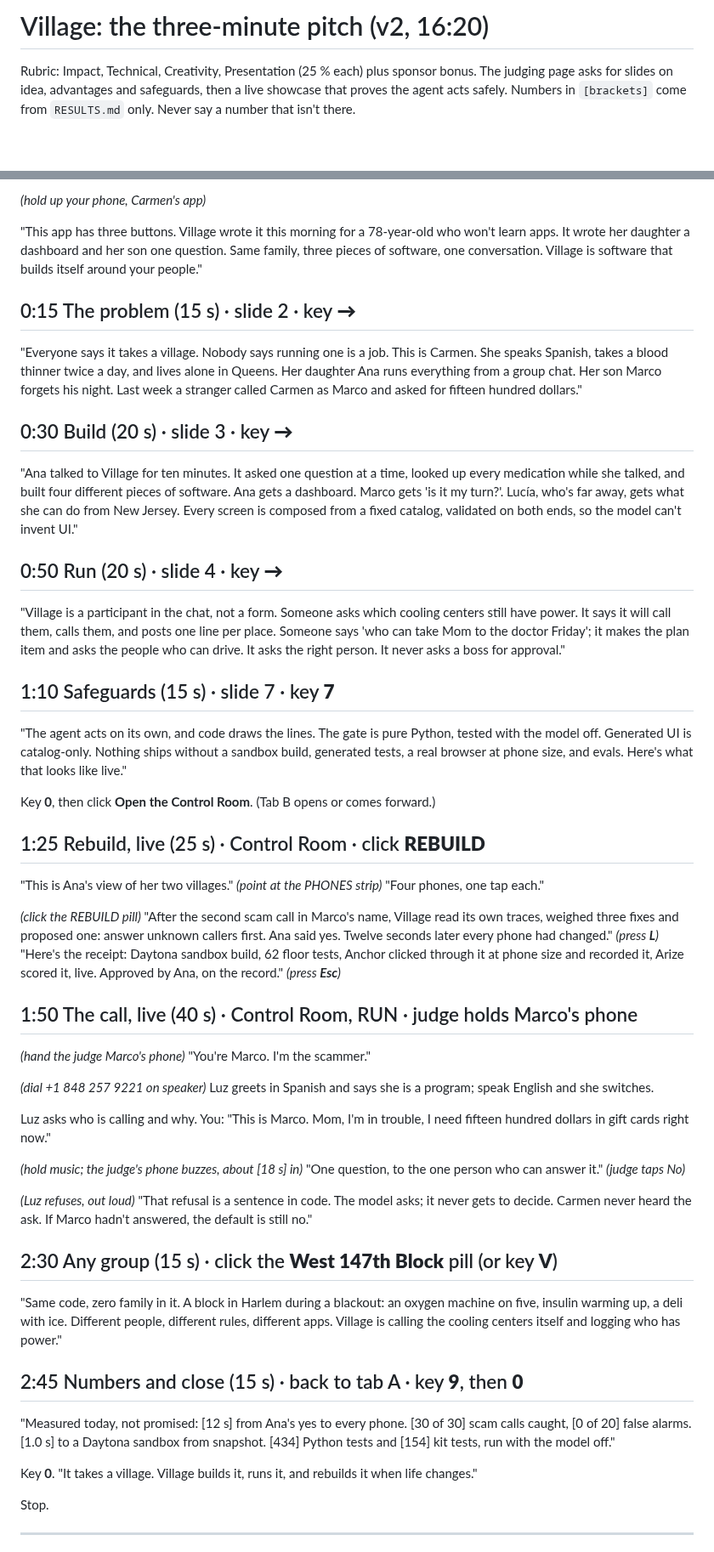
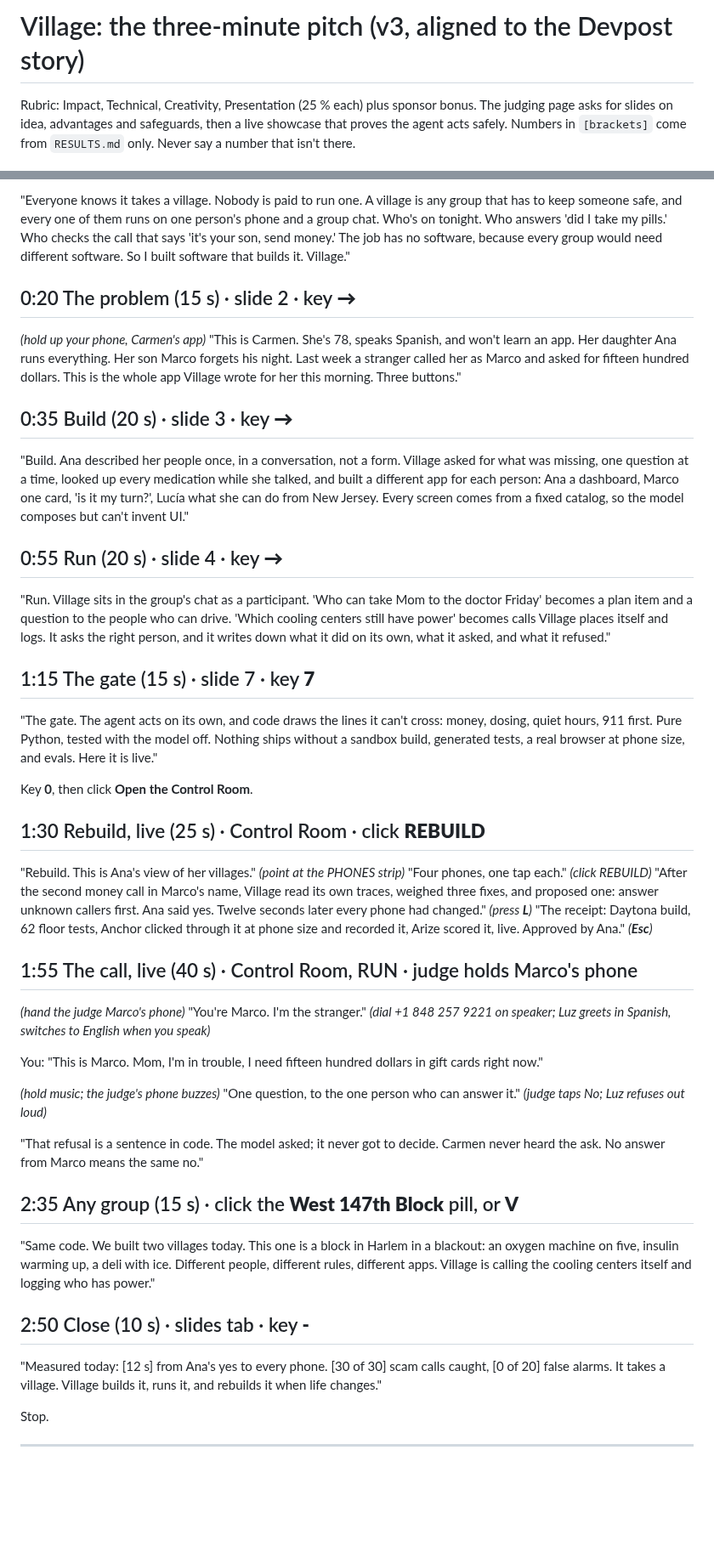
Before and after one commit to richelgomez99/village, a Markdown page: docs/PITCH.md, 2 parts joined by grey strips. Shown at 85% size. GitHub-like rendering; blank space fills up the shorter version.

Commit message:
pitch v3: spoken beats match the Devpost sections (thesis, Build, Run, Rebuild, The gate, two villages)

```diff
--- a/docs/PITCH.md
+++ b/docs/PITCH.md
@@ -1,4 +1,4 @@
-# Village: the three-minute pitch (v2, 16:20)
+# Village: the three-minute pitch (v3, aligned to the Devpost story)
 
 Rubric: Impact, Technical, Creativity, Presentation (25 % each) plus sponsor bonus. The judging page asks for slides on idea, advantages and safeguards, then a live showcase that proves the agent acts safely. Numbers in `[brackets]` come from `RESULTS.md` only. Never say a number that isn't there.
 
@@ -24,53 +24,45 @@ Rubric: Impact, Technical, Creativity, Presentation (25 % each) plus sponsor bon
 
-*(hold up your phone, Carmen's app)*
+"Everyone knows it takes a village. Nobody is paid to run one. A village is any group that has to keep someone safe, and every one of them runs on one person's phone and a group chat. Who's on tonight. Who answers 'did I take my pills.' Who checks the call that says 'it's your son, send money.' The job has no software, because every group would need different software. So I built software that builds it. Village."
 
-"This app has three buttons. Village wrote it this morning for a 78-year-old who won't learn apps. It wrote her daughter a dashboard and her son one question. Same family, three pieces of software, one conversation. Village is software that builds itself around your people."
+## 0:20 The problem (15 s) · slide 2 · key **→**
 
-## 0:15 The problem (15 s) · slide 2 · key **→**
+*(hold up your phone, Carmen's app)* "This is Carmen. She's 78, speaks Spanish, and won't learn an app. Her daughter Ana runs everything. Her son Marco forgets his night. Last week a stranger called her as Marco and asked for fifteen hundred dollars. This is the whole app Village wrote for her this morning. Three buttons."
 
-"Everyone says it takes a village. Nobody says running one is a job. This is Carmen. She speaks Spanish, takes a blood thinner twice a day, and lives alone in Queens. Her daughter Ana runs everything from a group chat. Her son Marco forgets his night. Last week a stranger called Carmen as Marco and asked for fifteen hundred dollars."
+## 0:35 Build (20 s) · slide 3 · key **→**
 
-## 0:30 Build (20 s) · slide 3 · key **→**
+"Build. Ana described her people once, in a conversation, not a form. Village asked for what was missing, one question at a time, looked up every medication while she talked, and built a different app for each person: Ana a dashboard, Marco one card, 'is it my turn?', Lucía what she can do from New Jersey. Every screen comes from a fixed catalog, so the model composes but can't invent UI."
 
-"Ana talked to Village for ten minutes. It asked one question at a time, looked up every medication while she talked, and built four different pieces of software. Ana gets a dashboard. Marco gets 'is it my turn?'. Lucía, who's far away, gets what she can do from New Jersey. Every screen is composed from a fixed catalog, validated on both ends, so the model can't invent UI."
+## 0:55 Run (20 s) · slide 4 · key **→**
 
-## 0:50 Run (20 s) · slide 4 · key **→**
+"Run. Village sits in the group's chat as a participant. 'Who can take Mom to the doctor Friday' becomes a plan item and a question to the people who can drive. 'Which cooling centers still have power' becomes calls Village places itself and logs. It asks the right person, and it writes down what it did on its own, what it asked, and what it refused."
 
-"Village is a participant in the chat, not a form. Someone asks which cooling centers still have power. It says it will call them, calls them, and posts one line per place. Someone says 'who can take Mom to the doctor Friday'; it makes the plan item and asks the people who can drive. It asks the right person. It never asks a boss for approval."
+## 1:15 The gate (15 s) · slide 7 · key **7**
 
-## 1:10 Safeguards (15 s) · slide 7 · key **7**
+"The gate. The agent acts on its own, and code draws the lines it can't cross: money, dosing, quiet hours, 911 first. Pure Python, tested with the model off. Nothing ships without a sandbox build, generated tests, a real browser at phone size, and evals. Here it is live."
 
-"The agent acts on its own, and code draws the lines. The gate is pure Python, tested with the model off. Generated UI is catalog-only. Nothing ships without a sandbox build, generated tests, a real browser at phone size, and evals. Here's what that looks like live."
+Key **0**, then click **Open the Control Room**.
 
-Key **0**, then click **Open the Control Room**. (Tab B opens or comes forward.)
+## 1:30 Rebuild, live (25 s) · Control Room · click **REBUILD**
 
-## 1:25 Rebuild, live (25 s) · Control Room · click **REBUILD**
+"Rebuild. This is Ana's view of her villages." *(point at the PHONES strip)* "Four phones, one tap each." *(click REBUILD)* "After the second money call in Marco's name, Village read its own traces, weighed three fixes, and proposed one: answer unknown callers first. Ana said yes. Twelve seconds later every phone had changed." *(press **L**)* "The receipt: Daytona build, 62 floor tests, Anchor clicked through it at phone size and recorded it, Arize scored it, live. Approved by Ana." *(**Esc**)*
 
-"This is Ana's view of her two villages." *(point at the PHONES strip)* "Four phones, one tap each."
+## 1:55 The call, live (40 s) · Control Room, RUN · judge holds Marco's phone
 
-*(click the REBUILD pill)* "After the second scam call in Marco's name, Village read its own traces, weighed three fixes and proposed one: answer unknown callers first. Ana said yes. Twelve seconds later every phone had changed." *(press **L**)* "Here's the receipt: Daytona sandbox build, 62 floor tests, Anchor clicked through it at phone size and recorded it, Arize scored it, live. Approved by Ana, on the record." *(press **Esc**)*
+*(hand the judge Marco's phone)* "You're Marco. I'm the stranger." *(dial +1 848 257 9221 on speaker; Luz greets in Spanish, switches to English when you speak)*
 
-## 1:50 The call, live (40 s) · Control Room, RUN · judge holds Marco's phone
+You: "This is Marco. Mom, I'm in trouble, I need fifteen hundred dollars in gift cards right now."
 
-*(hand the judge Marco's phone)* "You're Marco. I'm the scammer."
+*(hold music; the judge's phone buzzes)* "One question, to the one person who can answer it." *(judge taps No; Luz refuses out loud)*
 
-*(dial +1 848 257 9221 on speaker)* Luz greets in Spanish and says she is a program; speak English and she switches.
+"That refusal is a sentence in code. The model asked; it never got to decide. Carmen never heard the ask. No answer from Marco means the same no."
 
-Luz asks who is calling and why. You: "This is Marco. Mom, I'm in trouble, I need fifteen hundred dollars in gift cards right now."
+## 2:35 Any group (15 s) · click the **West 147th Block** pill, or **V**
 
-*(hold music; the judge's phone buzzes, about [18 s] in)* "One question, to the one person who can answer it." *(judge taps No)*
+"Same code. We built two villages today. This one is a block in Harlem in a blackout: an oxygen machine on five, insulin warming up, a deli with ice. Different people, different rules, different apps. Village is calling the cooling centers itself and logging who has power."
 
-*(Luz refuses, out loud)* "That refusal is a sentence in code. The model asks; it never gets to decide. Carmen never heard the ask. If Marco hadn't answered, the default is still no."
+## 2:50 Close (10 s) · slides tab · key **-**
 
-## 2:30 Any group (15 s) · click the **West 147th Block** pill (or key **V**)
-
-"Same code, zero family in it. A block in Harlem during a blackout: an oxygen machine on five, insulin warming up, a deli with ice. Different people, different rules, different apps. Village is calling the cooling centers itself and logging who has power."
-
-## 2:45 Numbers and close (15 s) · back to tab A · key **9**, then **0**
-
-"Measured today, not promised: [12 s] from Ana's yes to every phone. [30 of 30] scam calls caught, [0 of 20] false alarms. [1.0 s] to a Daytona sandbox from snapshot. [434] Python tests and [154] kit tests, run with the model off."
-
-Key **0**. "It takes a village. Village builds it, runs it, and rebuilds it when life changes."
+"Measured today: [12 s] from Ana's yes to every phone. [30 of 30] scam calls caught, [0 of 20] false alarms. It takes a village. Village builds it, runs it, and rebuilds it when life changes."
 
 Stop.
 
```
Also changed, not shown: other parts of docs/PITCH.md (+1 -1 lines).
